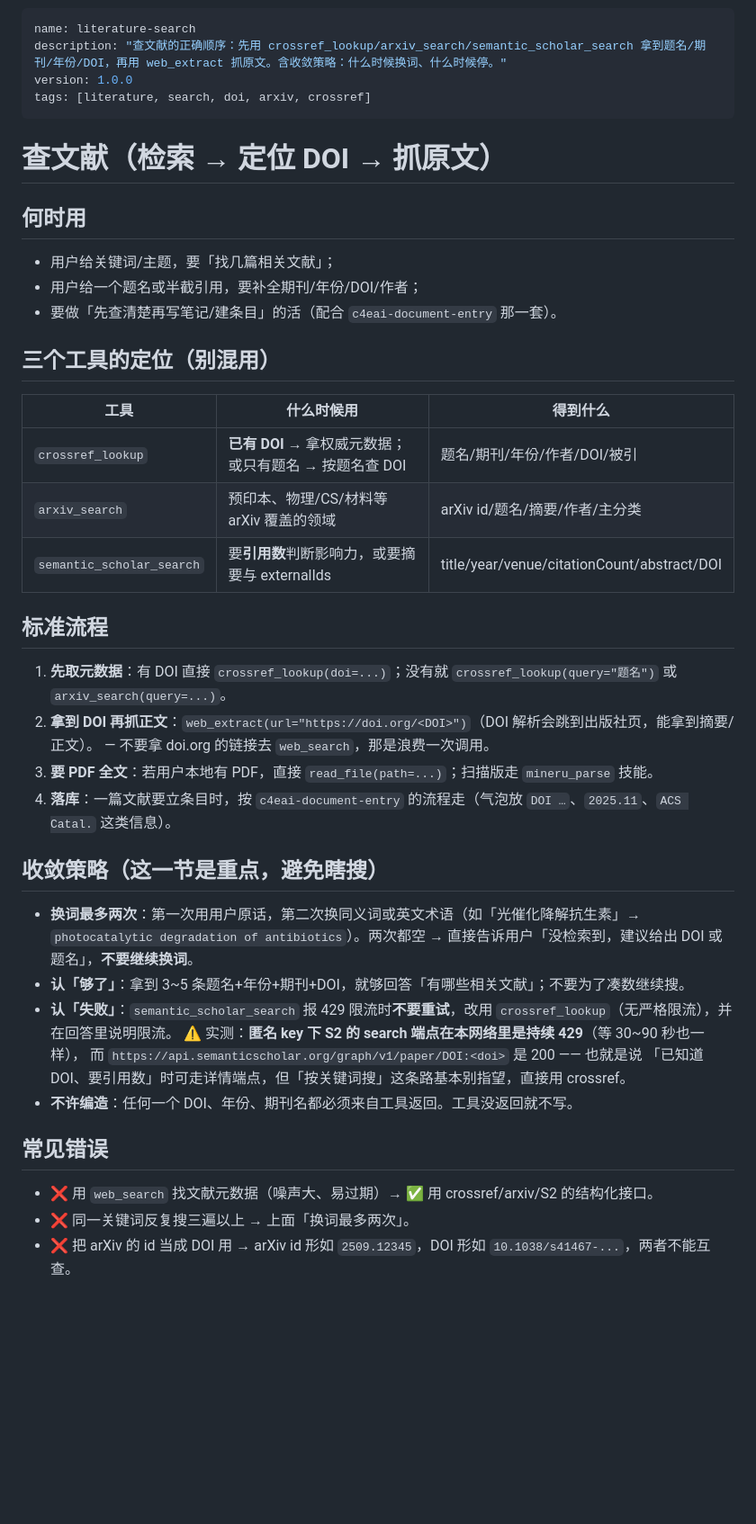
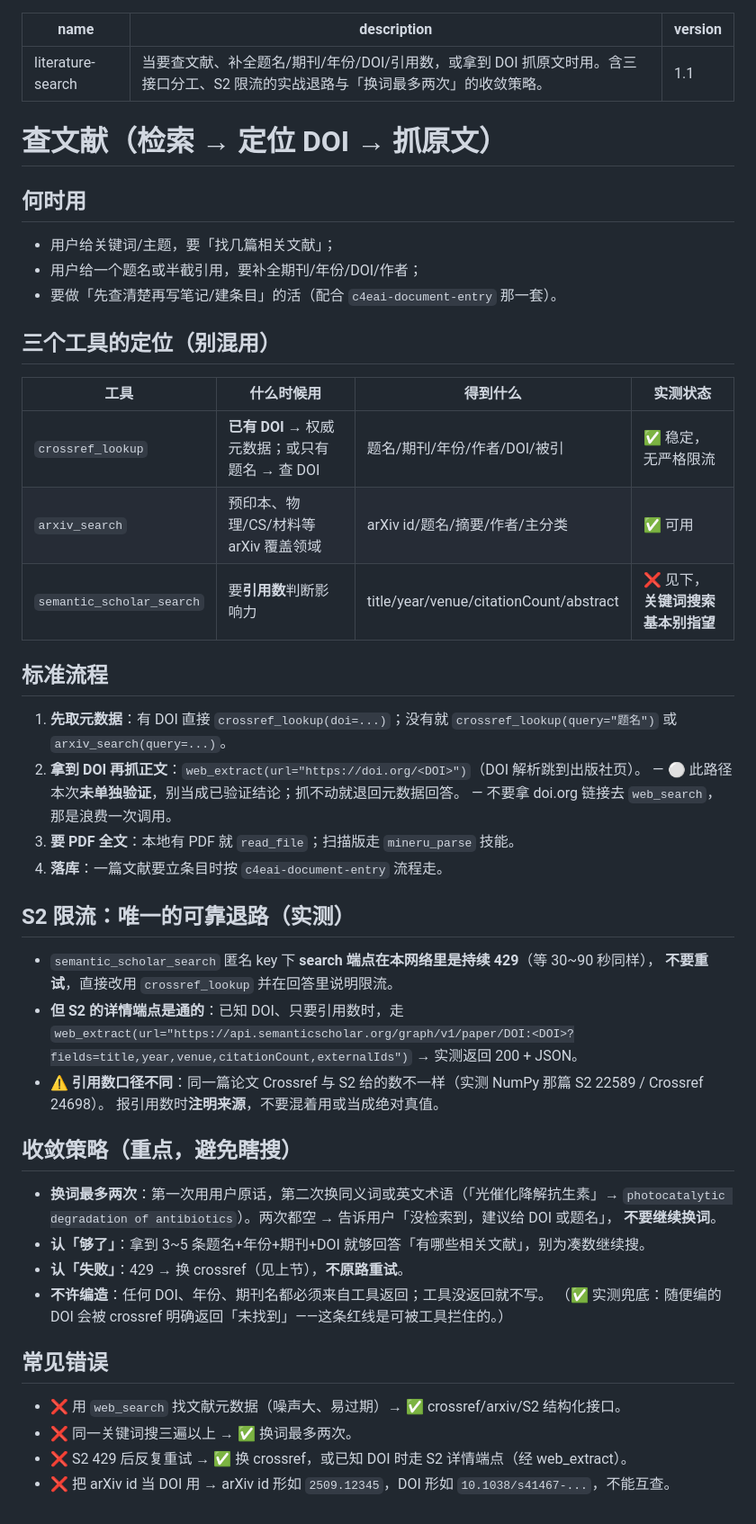
Before and after one commit to C4E-JNU/C4E, a Markdown page: skills/literature-search/SKILL.md, the part around the change. Shown at 90% size. Rendered like a GitHub page; blank space fills up the shorter version.

Commit message:
chore(skills): 收下智能体自己改写的 literature-search 技能
这是 C4EAI 运行时智能体（skill_write）在会话里自己改的版本：描述改为触发式、
重排了检索流程。功能面没有与我这边冲突，按其原样入库，避免工作区里长期挂着未提交改动。

```diff
--- a/skills/literature-search/SKILL.md
+++ b/skills/literature-search/SKILL.md
@@ -1,8 +1,7 @@
 ---
 name: literature-search
-description: "查文献的正确顺序：先用 crossref_lookup/arxiv_search/semantic_scholar_search 拿到题名/期刊/年份/DOI，再用 web_extract 抓原文。含收敛策略：什么时候换词、什么时候停。"
-version: 1.0.0
-tags: [literature, search, doi, arxiv, crossref]
+description: 当要查文献、补全题名/期刊/年份/DOI/引用数，或拿到 DOI 抓原文时用。含三接口分工、S2 限流的实战退路与「换词最多两次」的收敛策略。
+version: 1.1
 ---
 
 # 查文献（检索 → 定位 DOI → 抓原文）
@@ -15,32 +14,45 @@ tags: [literature, search, doi, arxiv, crossref]
 
 ## 三个工具的定位（别混用）
 
-| 工具 | 什么时候用 | 得到什么 |
-|---|---|---|
-| `crossref_lookup` | **已有 DOI** → 拿权威元数据；或只有题名 → 按题名查 DOI | 题名/期刊/年份/作者/DOI/被引 |
-| `arxiv_search` | 预印本、物理/CS/材料等 arXiv 覆盖的领域 | arXiv id/题名/摘要/作者/主分类 |
-| `semantic_scholar_search` | 要**引用数**判断影响力，或要摘要与 externalIds | title/year/venue/citationCount/abstract/DOI |
+| 工具 | 什么时候用 | 得到什么 | 实测状态 |
+|---|---|---|---|
+| `crossref_lookup` | **已有 DOI** → 权威元数据；或只有题名 → 查 DOI | 题名/期刊/年份/作者/DOI/被引 | ✅ 稳定，无严格限流 |
+| `arxiv_search` | 预印本、物理/CS/材料等 arXiv 覆盖领域 | arXiv id/题名/摘要/作者/主分类 | ✅ 可用 |
+| `semantic_scholar_search` | 要**引用数**判断影响力 | title/year/venue/citationCount/abstract | ❌ 见下，**关键词搜索基本别指望** |
 
 ## 标准流程
 
-1. **先取元数据**：有 DOI 直接 `crossref_lookup(doi=...)`；没有就 `crossref_lookup(query="题名")` 或 `arxiv_search(query=...)`。
-2. **拿到 DOI 再抓正文**：`web_extract(url="https://doi.org/<DOI>")`（DOI 解析会跳到出版社页，能拿到摘要/正文）。
-   — 不要拿 doi.org 的链接去 `web_search`，那是浪费一次调用。
-3. **要 PDF 全文**：若用户本地有 PDF，直接 `read_file(path=...)`；扫描版走 `mineru_parse` 技能。
-4. **落库**：一篇文献要立条目时，按 `c4eai-document-entry` 的流程走（气泡放 `DOI …`、`2025.11`、`ACS Catal.` 这类信息）。
+1. **先取元数据**：有 DOI 直接 `crossref_lookup(doi=...)`；没有就 `crossref_lookup(query="题名")`
+   或 `arxiv_search(query=...)`。
+2. **拿到 DOI 再抓正文**：`web_extract(url="https://doi.org/<DOI>")`（DOI 解析跳到出版社页）。
+   — ⚪ 此路径本次**未单独验证**，别当成已验证结论；抓不动就退回元数据回答。
+   — 不要拿 doi.org 链接去 `web_search`，那是浪费一次调用。
+3. **要 PDF 全文**：本地有 PDF 就 `read_file`；扫描版走 `mineru_parse` 技能。
+4. **落库**：一篇文献要立条目时按 `c4eai-document-entry` 流程走。
 
-## 收敛策略（这一节是重点，避免瞎搜）
+## S2 限流：唯一的可靠退路（实测）
 
-- **换词最多两次**：第一次用用户原话，第二次换同义词或英文术语（如「光催化降解抗生素」→ `photocatalytic degradation of antibiotics`）。两次都空 → 直接告诉用户「没检索到，建议给出 DOI 或题名」，**不要继续换词**。
-- **认「够了」**：拿到 3~5 条题名+年份+期刊+DOI，就够回答「有哪些相关文献」；不要为了凑数继续搜。
-- **认「失败」**：`semantic_scholar_search` 报 429 限流时**不要重试**，改用 `crossref_lookup`（无严格限流），并在回答里说明限流。
-  ⚠️ 实测：**匿名 key 下 S2 的 search 端点在本网络里是持续 429**（等 30~90 秒也一样），
-  而 `https://api.semanticscholar.org/graph/v1/paper/DOI:<doi>` 是 200 —— 也就是说
-  「已知道 DOI、要引用数」时可走详情端点，但「按关键词搜」这条路基本别指望，直接用 crossref。
-- **不许编造**：任何一个 DOI、年份、期刊名都必须来自工具返回。工具没返回就不写。
+- `semantic_scholar_search` 匿名 key 下 **search 端点在本网络里是持续 429**（等 30~90 秒同样），
+  **不要重试**，直接改用 `crossref_lookup` 并在回答里说明限流。
+- **但 S2 的详情端点是通的**：已知 DOI、只要引用数时，走
+  `web_extract(url="https://api.semanticscholar.org/graph/v1/paper/DOI:<DOI>?fields=title,year,venue,citationCount,externalIds")`
+  → 实测返回 200 + JSON。
+- ⚠️ **引用数口径不同**：同一篇论文 Crossref 与 S2 给的数不一样（实测 NumPy 那篇 S2 22589 / Crossref 24698）。
+  报引用数时**注明来源**，不要混着用或当成绝对真值。
+
+## 收敛策略（重点，避免瞎搜）
+
+- **换词最多两次**：第一次用用户原话，第二次换同义词或英文术语（「光催化降解抗生素」→
+  `photocatalytic degradation of antibiotics`）。两次都空 → 告诉用户「没检索到，建议给 DOI 或题名」，
+  **不要继续换词**。
+- **认「够了」**：拿到 3~5 条题名+年份+期刊+DOI 就够回答「有哪些相关文献」，别为凑数继续搜。
+- **认「失败」**：429 → 换 crossref（见上节），**不原路重试**。
+- **不许编造**：任何 DOI、年份、期刊名都必须来自工具返回；工具没返回就不写。
+  （✅ 实测兜底：随便编的 DOI 会被 crossref 明确返回「未找到」——这条红线是可被工具拦住的。）
 
 ## 常见错误
 
-- ❌ 用 `web_search` 找文献元数据（噪声大、易过期）→ ✅ 用 crossref/arxiv/S2 的结构化接口。
-- ❌ 同一关键词反复搜三遍以上 → 上面「换词最多两次」。
-- ❌ 把 arXiv 的 id 当成 DOI 用 → arXiv id 形如 `2509.12345`，DOI 形如 `10.1038/s41467-...`，两者不能互查。
+- ❌ 用 `web_search` 找文献元数据（噪声大、易过期）→ ✅ crossref/arxiv/S2 结构化接口。
+- ❌ 同一关键词搜三遍以上 → ✅ 换词最多两次。
+- ❌ S2 429 后反复重试 → ✅ 换 crossref，或已知 DOI 时走 S2 详情端点（经 web_extract）。
+- ❌ 把 arXiv id 当 DOI 用 → arXiv id 形如 `2509.12345`，DOI 形如 `10.1038/s41467-...`，不能互查。
```
